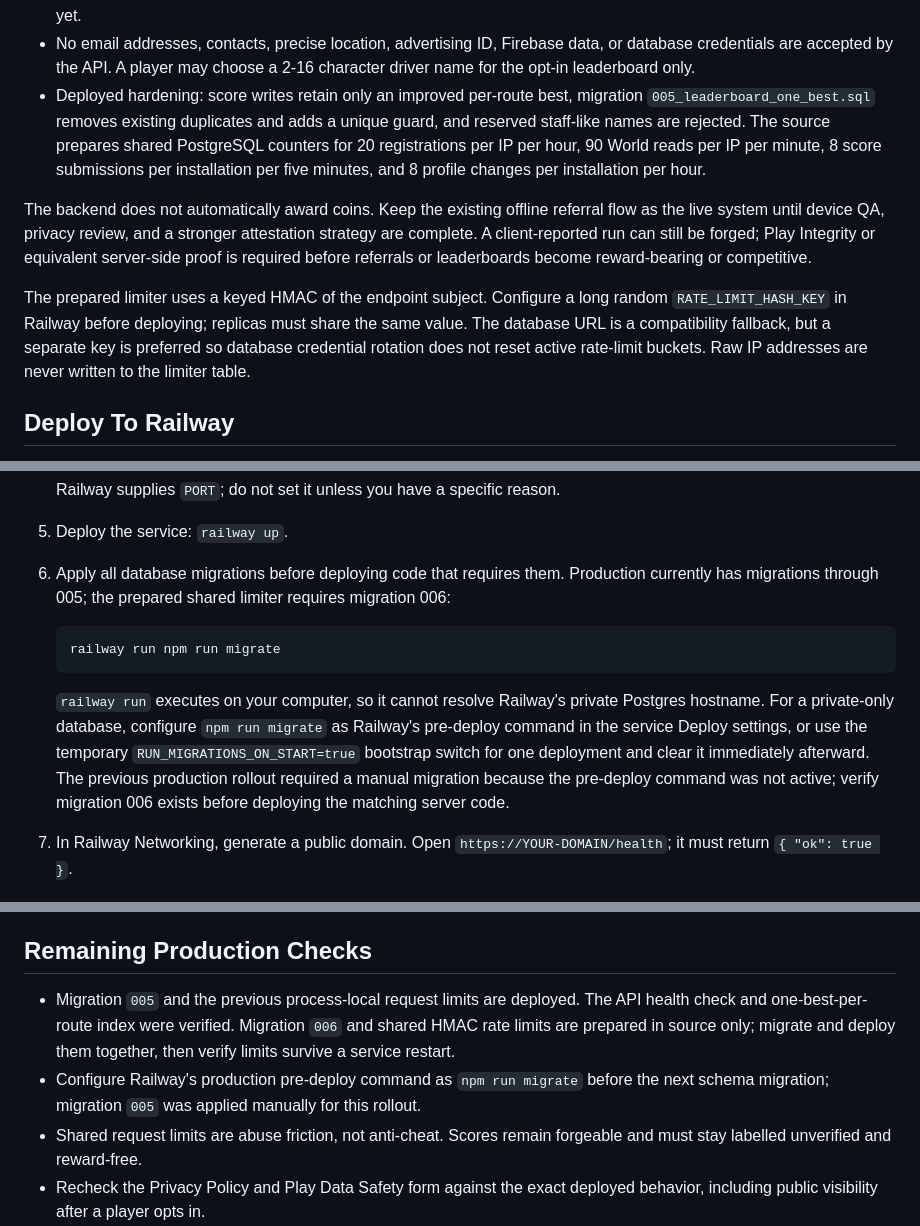
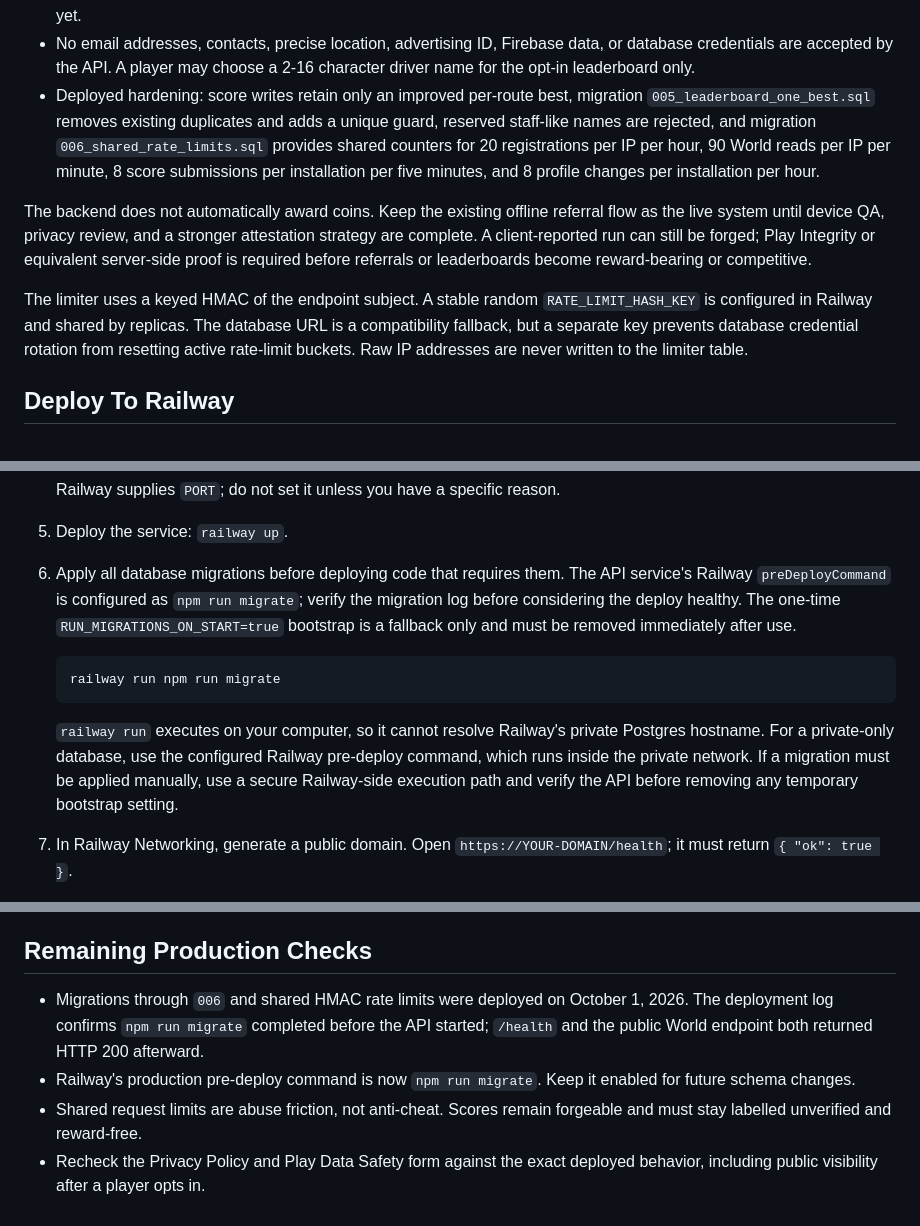
Before and after one commit to kadioko/Dala-Dala-Rush, a Markdown page: docs/RAILWAY_BACKEND.md, 3 parts joined by grey strips. GitHub-like rendering.

Commit message:
Document Railway shared limiter deployment

````diff
--- a/docs/RAILWAY_BACKEND.md
+++ b/docs/RAILWAY_BACKEND.md
@@ -27,11 +27,12 @@ competition.
   data, or database credentials are accepted by the API. A player may choose a
   2-16 character driver name for the opt-in leaderboard only.
 - Deployed hardening: score writes retain only an improved per-route best,
-	migration `005_leaderboard_one_best.sql` removes existing duplicates and adds
-	a unique guard, and reserved staff-like names are rejected. The source
-	prepares shared PostgreSQL counters for 20 registrations per IP per hour, 90
-	World reads per IP per minute, 8 score submissions per installation per five
-	minutes, and 8 profile changes per installation per hour.
+  migration `005_leaderboard_one_best.sql` removes existing duplicates and adds
+  a unique guard, reserved staff-like names are rejected, and migration
+  `006_shared_rate_limits.sql` provides shared counters for 20 registrations
+  per IP per hour, 90 World reads per IP per minute, 8 score submissions per
+  installation per five minutes, and 8 profile changes per installation per
+  hour.
 
 The backend does not automatically award coins. Keep the existing offline
 referral flow as the live system until device QA, privacy review, and a stronger
@@ -39,11 +40,11 @@ attestation strategy are complete. A client-reported run can still be forged;
 Play Integrity or equivalent server-side proof is required before referrals or
 leaderboards become reward-bearing or competitive.
 
-The prepared limiter uses a keyed HMAC of the endpoint subject. Configure a
-long random `RATE_LIMIT_HASH_KEY` in Railway before deploying; replicas must
-share the same value. The database URL is a compatibility fallback, but a
-separate key is preferred so database credential rotation does not reset active
-rate-limit buckets. Raw IP addresses are never written to the limiter table.
+The limiter uses a keyed HMAC of the endpoint subject. A stable random
+`RATE_LIMIT_HASH_KEY` is configured in Railway and shared by replicas. The
+database URL is a compatibility fallback, but a separate key prevents database
+credential rotation from resetting active rate-limit buckets. Raw IP addresses
+are never written to the limiter table.
 
 ## Deploy To Railway
 
@@ -62,21 +63,20 @@ Do this only when you are ready to create the Railway resources. Do not put
    Railway supplies `PORT`; do not set it unless you have a specific reason.
 5. Deploy the service: `railway up`.
 6. Apply all database migrations before deploying code that requires them.
-   Production currently has migrations through 005; the prepared shared
-   limiter requires migration 006:
+   The API service's Railway `preDeployCommand` is configured as
+   `npm run migrate`; verify the migration log before considering the deploy
+   healthy. The one-time `RUN_MIGRATIONS_ON_START=true` bootstrap is a fallback
+   only and must be removed immediately after use.
 
    ```powershell
    railway run npm run migrate
    ```
 
    `railway run` executes on your computer, so it cannot resolve Railway's
-   private Postgres hostname. For a private-only database, configure
-   `npm run migrate` as Railway's pre-deploy command in the service Deploy
-   settings, or use the temporary `RUN_MIGRATIONS_ON_START=true` bootstrap
-   switch for one deployment and clear it immediately afterward. The previous
-   production rollout required a manual migration because the pre-deploy
-   command was not active; verify migration 006 exists before deploying the
-   matching server code.
+   private Postgres hostname. For a private-only database, use the configured
+   Railway pre-deploy command, which runs inside the private network. If a
+   migration must be applied manually, use a secure Railway-side execution
+   path and verify the API before removing any temporary bootstrap setting.
 
 7. In Railway Networking, generate a public domain. Open
    `https://YOUR-DOMAIN/health`; it must return `{ "ok": true }`.
@@ -140,13 +140,12 @@ invalidating the old phone's server access.
 
 ## Remaining Production Checks
 
-- Migration `005` and the previous process-local request limits are deployed.
-  The API health check and one-best-per-route index were verified. Migration
-  `006` and shared HMAC rate limits are prepared in source only; migrate and
-  deploy them together, then verify limits survive a service restart.
-- Configure Railway's production pre-deploy command as `npm run migrate`
-  before the next schema migration; migration `005` was applied manually for
-  this rollout.
+- Migrations through `006` and shared HMAC rate limits were deployed on
+  October 1, 2026. The deployment log confirms `npm run migrate` completed
+  before the API started; `/health` and the public World endpoint both returned
+  HTTP 200 afterward.
+- Railway's production pre-deploy command is now `npm run migrate`. Keep it
+  enabled for future schema changes.
 - Shared request limits are abuse friction, not anti-cheat. Scores remain
   forgeable and must stay labelled unverified and reward-free.
 - Recheck the Privacy Policy and Play Data Safety form against the exact
````
Also changed, not shown: other parts of docs/RAILWAY_BACKEND.md (+3 -3 lines), docs/LIVE_OPS.md (+5 -4 lines), docs/ROADMAP.md (+8 -8 lines).
